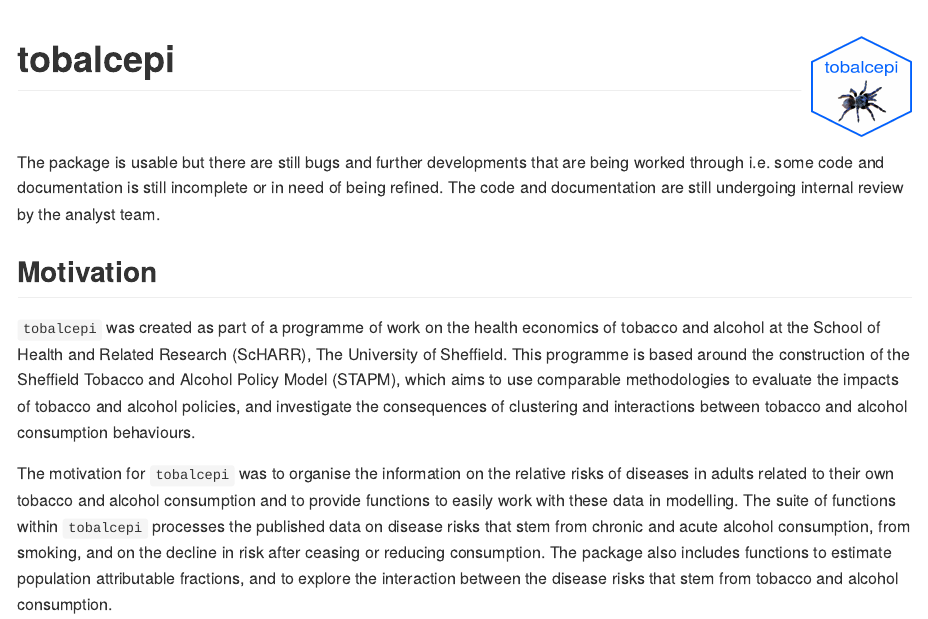
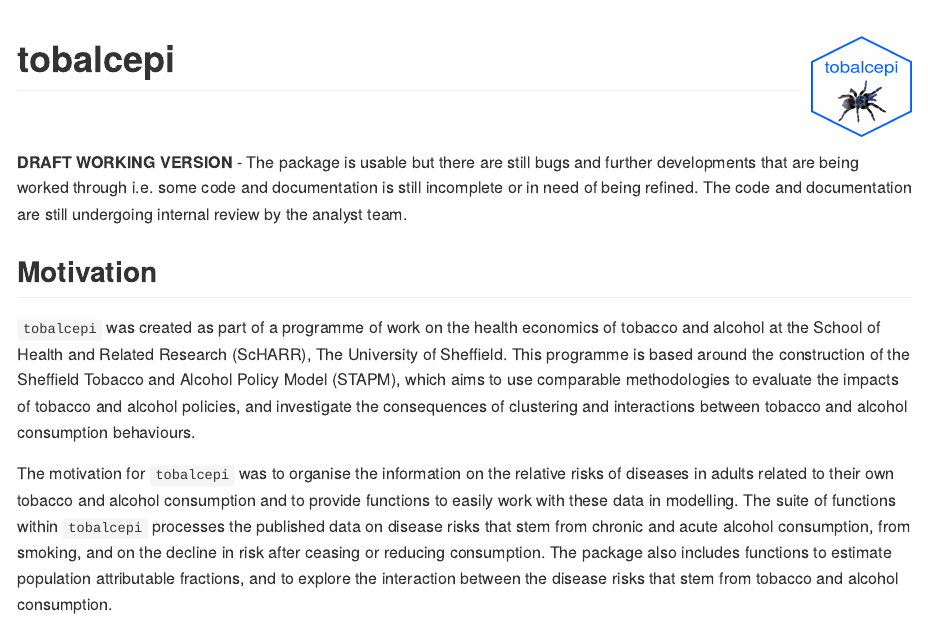
Before and after one commit to STAPM/tobalcepi, an R Markdown document (README.Rmd): the page in a window 1100 px wide, from its top. The pictures show the output file README.md that the author committed with the source, drawn offline in the style of GitHub; badge pictures from the web are left out.

Commit message:
edit readme

```diff
--- a/README.Rmd
+++ b/README.Rmd
@@ -22,7 +22,7 @@ knitr::opts_chunk$set(
 [![Project Status: Active – The project has reached a stable, usable state and is being actively developed.](https://www.repostatus.org/badges/latest/active.svg)](https://www.repostatus.org/#active)
 [![DOI](https://zenodo.org/badge/221235909.svg)](https://zenodo.org/badge/latestdoi/221235909)
 
-The package is usable but there are still bugs and further developments that are being worked through i.e. some code and documentation is still incomplete or in need of being refined. The code and documentation are still undergoing internal review by the analyst team.
+**DRAFT WORKING VERSION** - The package is usable but there are still bugs and further developments that are being worked through i.e. some code and documentation is still incomplete or in need of being refined. The code and documentation are still undergoing internal review by the analyst team.
 
 ## Motivation
 `tobalcepi` was created as part of a programme of work on the health economics of tobacco and alcohol at the School of Health and Related Research (ScHARR), The University of Sheffield. This programme is based around the construction of the Sheffield Tobacco and Alcohol Policy Model (STAPM), which aims to use comparable methodologies to evaluate the impacts of tobacco and alcohol policies, and investigate the consequences of clustering and interactions between tobacco and alcohol consumption behaviours.
```
Also changed, not shown: README.md, docs/pkgdown.yml, 6 other files.
